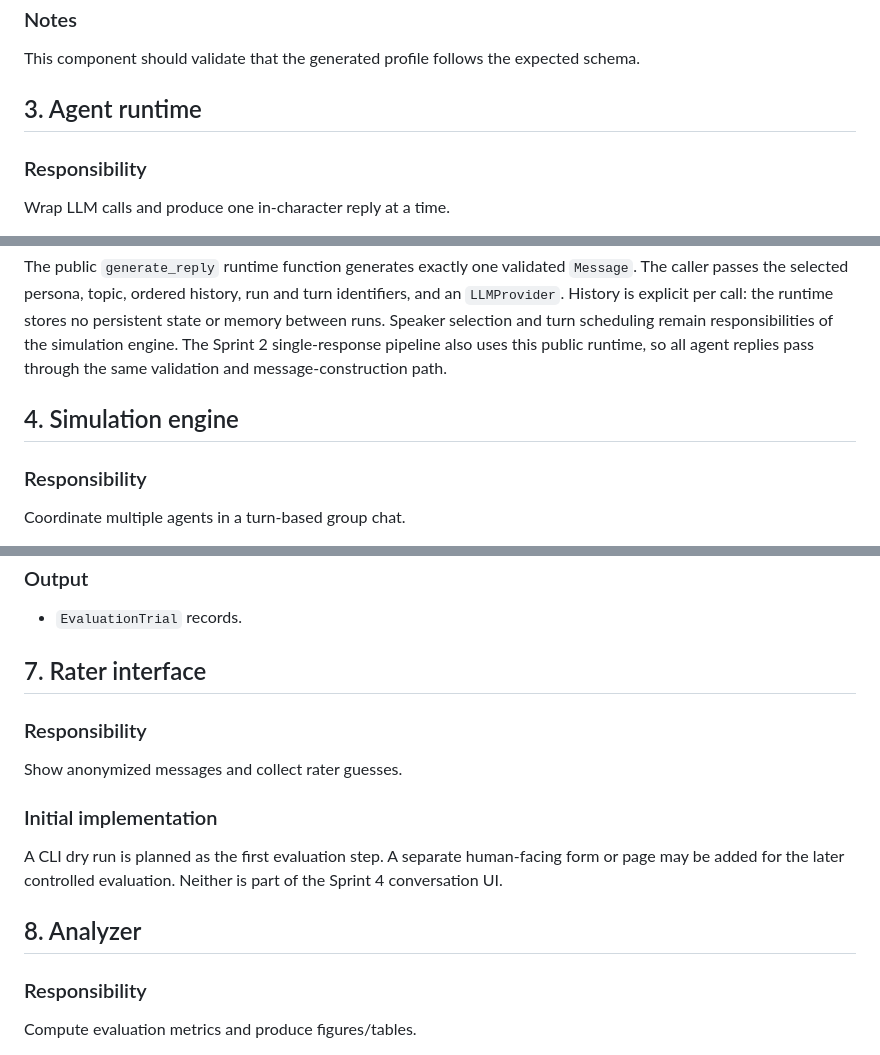
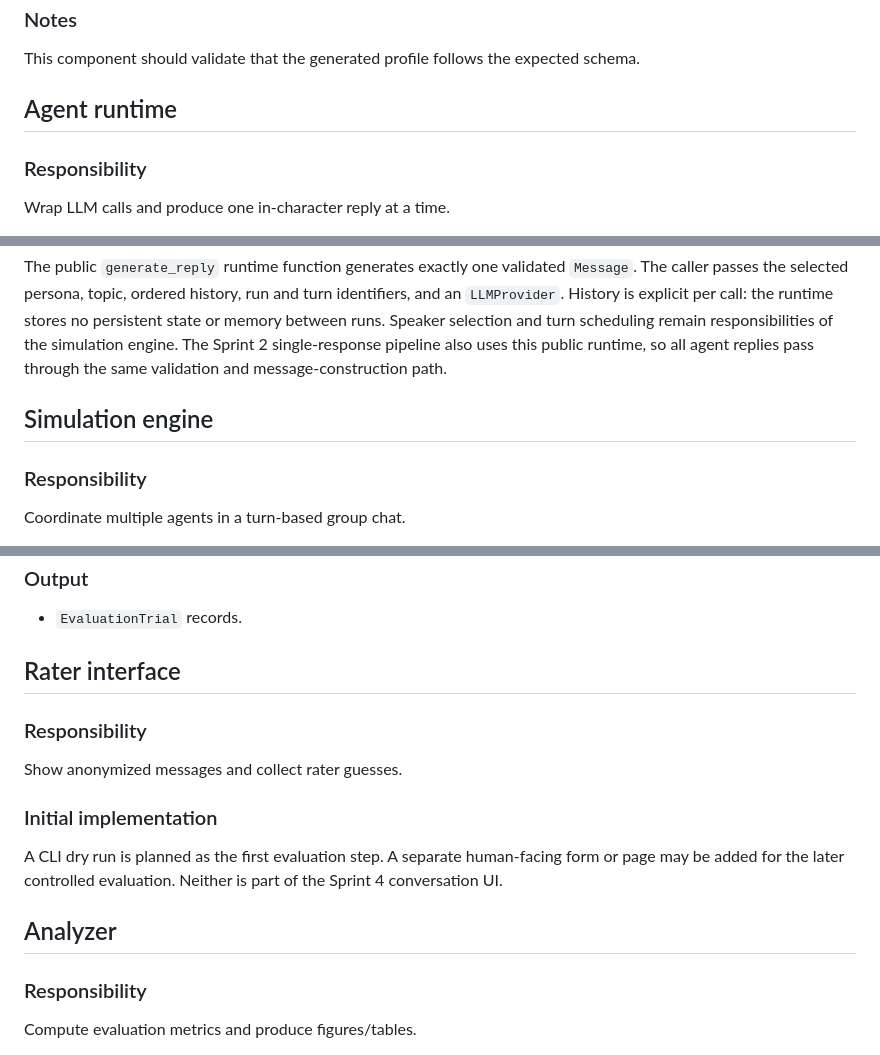
Before and after one commit to FraPoine/multi-agent-fictional-personalities, a Markdown page: docs/architecture.md, 3 parts joined by grey strips. GitHub-like rendering.

```diff
--- a/docs/architecture.md
+++ b/docs/architecture.md
@@ -93,7 +92,7 @@ Convert a character corpus into a structured persona profile.
 
 This component should validate that the generated profile follows the expected schema.
 
-## 3. Agent runtime
+## Agent runtime
 
 ### Responsibility
 
@@ -121,7 +120,7 @@ and turn scheduling remain responsibilities of the simulation engine.
 The Sprint 2 single-response pipeline also uses this public runtime, so all
 agent replies pass through the same validation and message-construction path.
 
-## 4. Simulation engine
+## Simulation engine
 
 ### Responsibility
 
@@ -274,7 +273,7 @@ Convert generated messages into blind evaluation trials.
 
 - `EvaluationTrial` records.
 
-## 7. Rater interface
+## Rater interface
 
 ### Responsibility
 
@@ -286,7 +285,7 @@ A CLI dry run is planned as the first evaluation step. A separate human-facing
 form or page may be added for the later controlled evaluation. Neither is part
 of the Sprint 4 conversation UI.
 
-## 8. Analyzer
+## Analyzer
 
 ### Responsibility
 
```
Also changed, not shown: other parts of docs/architecture.md (+40 -38 lines).
